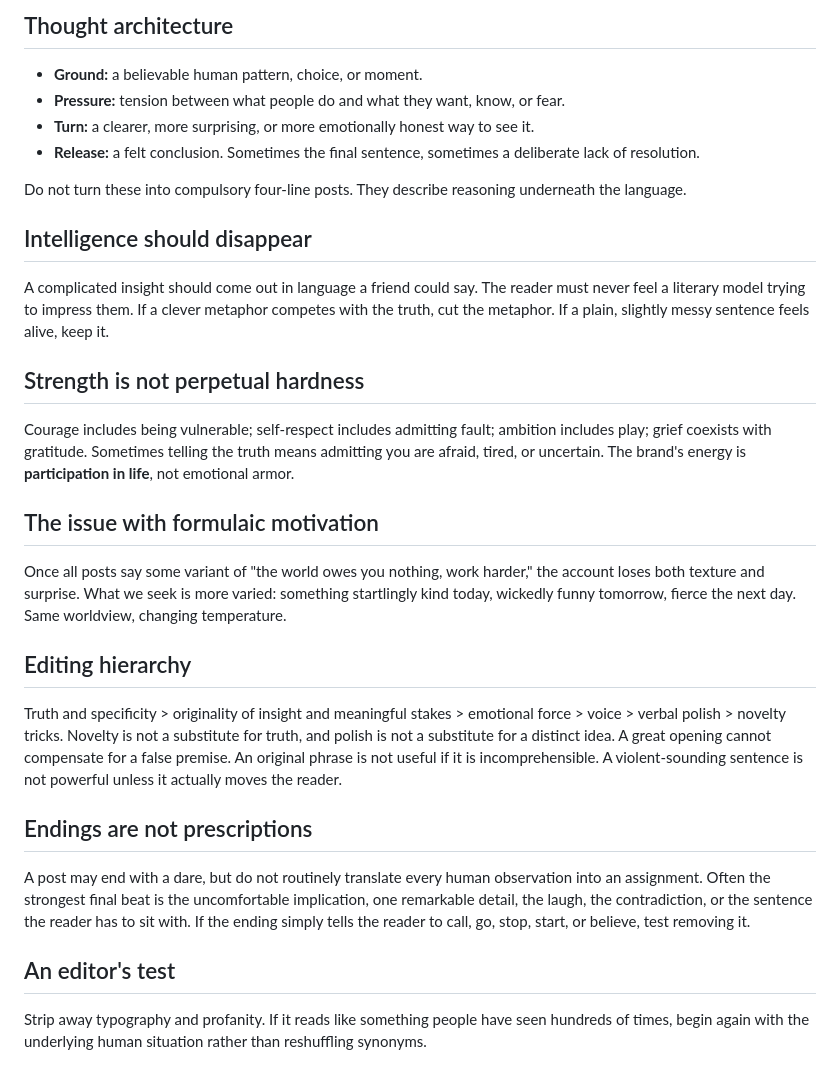
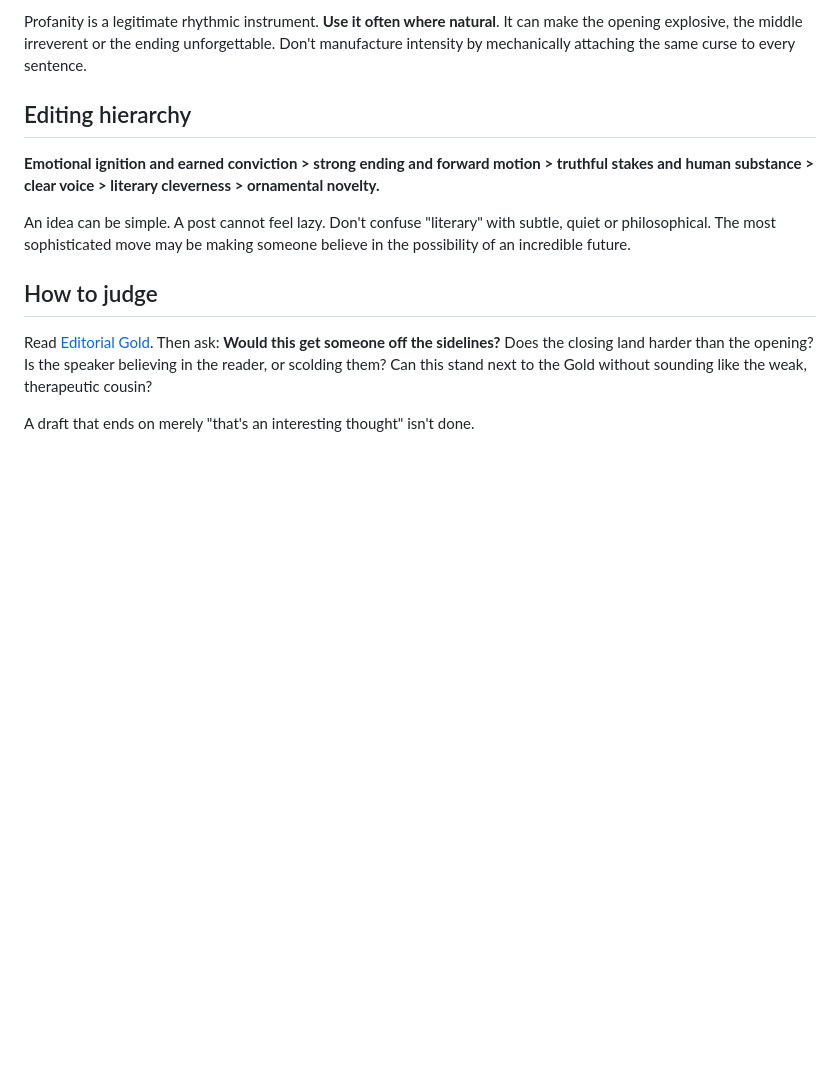
Before and after one commit to jolthevc/raisehell, a Markdown page: literature/editorial-philosophy.md, the part around one of its changes. Drawn GitHub-style; blank space fills up the shorter version.

```diff
--- a/literature/editorial-philosophy.md
+++ b/literature/editorial-philosophy.md
@@ -37,26 +32,12 @@ Do not confuse originality with contrarianism. False or cruel novelty is worse t
 
-## Thought architecture
-- **Ground:** a believable human pattern, choice, or moment.
-- **Pressure:** tension between what people do and what they want, know, or fear.
-- **Turn:** a clearer, more surprising, or more emotionally honest way to see it.
-- **Release:** a felt conclusion. Sometimes the final sentence, sometimes a deliberate lack of resolution.
-
-Do not turn these into compulsory four-line posts. They describe reasoning underneath the language.
-
-## Intelligence should disappear
-A complicated insight should come out in language a friend could say. The reader must never feel a literary model trying to impress them. If a clever metaphor competes with the truth, cut the metaphor. If a plain, slightly messy sentence feels alive, keep it.
-
-## Strength is not perpetual hardness
-Courage includes being vulnerable; self-respect includes admitting fault; ambition includes play; grief coexists with gratitude. Sometimes telling the truth means admitting you are afraid, tired, or uncertain. The brand's energy is **participation in life**, not emotional armor.
-
-## The issue with formulaic motivation
-Once all posts say some variant of "the world owes you nothing, work harder," the account loses both texture and surprise. What we seek is more varied: something startlingly kind today, wickedly funny tomorrow, fierce the next day. Same worldview, changing temperature.
+Profanity is a legitimate rhythmic instrument. **Use it often where natural**. It can make the opening explosive, the middle irreverent or the ending unforgettable. Don't manufacture intensity by mechanically attaching the same curse to every sentence.
 
 ## Editing hierarchy
-Truth and specificity > originality of insight and meaningful stakes > emotional force > voice > verbal polish > novelty tricks. Novelty is not a substitute for truth, and polish is not a substitute for a distinct idea. A great opening cannot compensate for a false premise. An original phrase is not useful if it is incomprehensible. A violent-sounding sentence is not powerful unless it actually moves the reader.
+**Emotional ignition and earned conviction > strong ending and forward motion > truthful stakes and human substance > clear voice > literary cleverness > ornamental novelty.**
 
-## Endings are not prescriptions
-A post may end with a dare, but do not routinely translate every human observation into an assignment. Often the strongest final beat is the uncomfortable implication, one remarkable detail, the laugh, the contradiction, or the sentence the reader has to sit with. If the ending simply tells the reader to call, go, stop, start, or believe, test removing it.
+An idea can be simple. A post cannot feel lazy. Don't confuse "literary" with subtle, quiet or philosophical. The most sophisticated move may be making someone believe in the possibility of an incredible future.
 
-## An editor's test
-Strip away typography and profanity. If it reads like something people have seen hundreds of times, begin again with the underlying human situation rather than reshuffling synonyms.
+## How to judge
+Read [Editorial Gold](../standards/editorial-gold.md). Then ask: **Would this get someone off the sidelines?** Does the closing land harder than the opening? Is the speaker believing in the reader, or scolding them? Can this stand next to the Gold without sounding like the weak, therapeutic cousin?
+
+A draft that ends on merely "that's an interesting thought" isn't done.
```
Also changed, not shown: other parts of literature/editorial-philosophy.md (+22 -27 lines).
